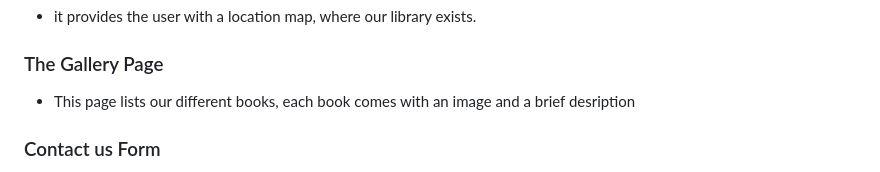
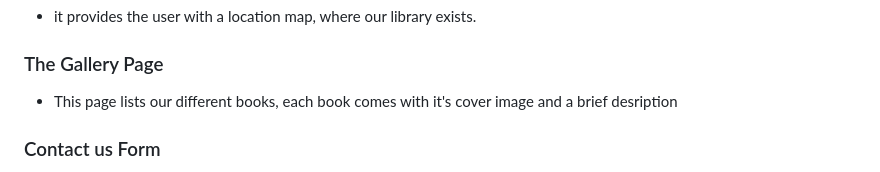
Before and after one commit to Nazek-Altayeb/kush-library, a Markdown page: README.md, the part around the change. Rendered like a GitHub page.

```diff
--- a/README.md
+++ b/README.md
@@ -49,7 +49,7 @@ Two Navigation bars, the header and the footer
 ### Visit us section
 - it provides the user with a location map, where our library exists.
 ### The Gallery Page
-- This page lists our different books, each book comes with an image and a brief desription
+- This page lists our different books, each book comes with it's cover image and a brief desription
 ### Contact us Form
 - This feature is basically to let the user leave us a comment
 - or write some queries that could come up in the costomer's mind.
```
